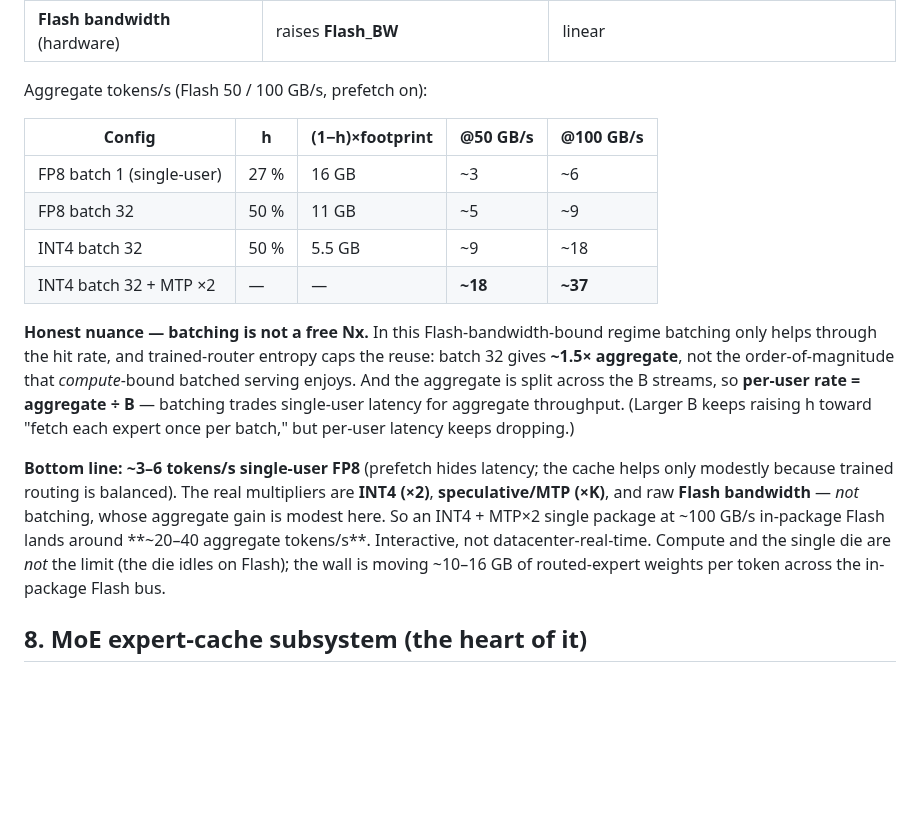
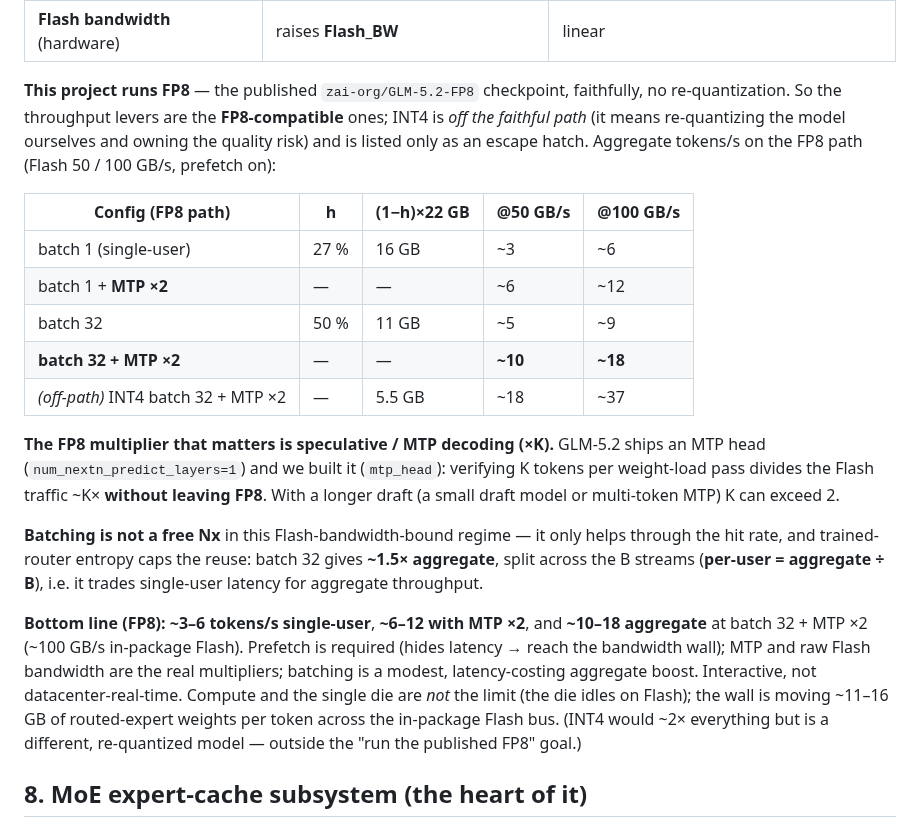
Before and after one commit to Wick-Lim/AIPU, a Markdown page: docs/SYSTEM_SINGLE_PACKAGE.md, the part around the change. Rendered like a GitHub page; blank space fills up the shorter version.

Commit message:
docs: make the throughput model FP8-first (INT4 is off the faithful path)
The project runs the published GLM-5.2-FP8 checkpoint faithfully (no re-quant), so §7.2 now
leads with the FP8-compatible levers and demotes INT4 to a clearly-labeled off-path escape
hatch. The FP8 multiplier that matters is speculative/MTP decoding (xK, K tokens per
weight-load pass) -- GLM-5.2 ships an MTP head and we built mtp_head -- which divides Flash
traffic without leaving FP8. Updated FP8-path table: ~3-6 tok/s single-user, ~6-12 with
MTP x2, ~10-18 aggregate at batch 32 + MTP x2 (~100 GB/s in-package Flash). Prefetch required
(latency hiding); MTP + Flash bandwidth are the real multipliers; batching is a modest,
latency-costing aggregate boost. INT4 (~2x) noted only as a different, re-quantized model
outside the stated goal.

```diff
--- a/docs/SYSTEM_SINGLE_PACKAGE.md
+++ b/docs/SYSTEM_SINGLE_PACKAGE.md
@@ -156,29 +156,37 @@ batch 1 = 26.5 %, batch 8 = 29.7 %, batch 32 = 50.5 %. Each lever moves one term
 | **Speculative/MTP** | **÷K** weight passes (K tokens/pass) | **~×K** |
 | **Flash bandwidth** (hardware) | raises **Flash_BW** | linear |
 
-Aggregate tokens/s (Flash 50 / 100 GB/s, prefetch on):
+**This project runs FP8** — the published `zai-org/GLM-5.2-FP8` checkpoint, faithfully, no
+re-quantization. So the throughput levers are the **FP8-compatible** ones; INT4 is *off the
+faithful path* (it means re-quantizing the model ourselves and owning the quality risk) and is
+listed only as an escape hatch. Aggregate tokens/s on the FP8 path (Flash 50 / 100 GB/s,
+prefetch on):
 
-| Config | h | (1−h)×footprint | @50 GB/s | @100 GB/s |
+| Config (FP8 path) | h | (1−h)×22 GB | @50 GB/s | @100 GB/s |
 |---|---|---|---|---|
-| FP8 batch 1 (single-user) | 27 % | 16 GB | ~3 | ~6 |
-| FP8 batch 32 | 50 % | 11 GB | ~5 | ~9 |
-| INT4 batch 32 | 50 % | 5.5 GB | ~9 | ~18 |
-| INT4 batch 32 + MTP ×2 | — | — | **~18** | **~37** |
+| batch 1 (single-user) | 27 % | 16 GB | ~3 | ~6 |
+| batch 1 + **MTP ×2** | — | — | ~6 | ~12 |
+| batch 32 | 50 % | 11 GB | ~5 | ~9 |
+| **batch 32 + MTP ×2** | — | — | **~10** | **~18** |
+| *(off-path)* INT4 batch 32 + MTP ×2 | — | 5.5 GB | ~18 | ~37 |
 
-**Honest nuance — batching is not a free Nx.** In this Flash-bandwidth-bound regime batching
-only helps through the hit rate, and trained-router entropy caps the reuse: batch 32 gives
-**~1.5× aggregate**, not the order-of-magnitude that *compute*-bound batched serving enjoys.
-And the aggregate is split across the B streams, so **per-user rate = aggregate ÷ B** — batching
-trades single-user latency for aggregate throughput. (Larger B keeps raising h toward "fetch each
-expert once per batch," but per-user latency keeps dropping.)
+**The FP8 multiplier that matters is speculative / MTP decoding (×K).** GLM-5.2 ships an MTP head
+(`num_nextn_predict_layers=1`) and we built it (`mtp_head`): verifying K tokens per weight-load
+pass divides the Flash traffic ~K× **without leaving FP8**. With a longer draft (a small draft
+model or multi-token MTP) K can exceed 2.
 
-**Bottom line:** **~3–6 tokens/s single-user FP8** (prefetch hides latency; the cache helps only
-modestly because trained routing is balanced). The real multipliers are **INT4 (×2)**,
-**speculative/MTP (×K)**, and raw **Flash bandwidth** — *not* batching, whose aggregate gain is
-modest here. So an INT4 + MTP×2 single package at ~100 GB/s in-package Flash lands around
-**~20–40 aggregate tokens/s**. Interactive, not datacenter-real-time. Compute and the single die
-are *not* the limit (the die idles on Flash); the wall is moving ~10–16 GB of routed-expert
-weights per token across the in-package Flash bus.
+**Batching is not a free Nx** in this Flash-bandwidth-bound regime — it only helps through the
+hit rate, and trained-router entropy caps the reuse: batch 32 gives **~1.5× aggregate**, split
+across the B streams (**per-user = aggregate ÷ B**), i.e. it trades single-user latency for
+aggregate throughput.
+
+**Bottom line (FP8):** **~3–6 tokens/s single-user**, **~6–12 with MTP ×2**, and **~10–18
+aggregate** at batch 32 + MTP ×2 (~100 GB/s in-package Flash). Prefetch is required (hides
+latency → reach the bandwidth wall); MTP and raw Flash bandwidth are the real multipliers;
+batching is a modest, latency-costing aggregate boost. Interactive, not datacenter-real-time.
+Compute and the single die are *not* the limit (the die idles on Flash); the wall is moving
+~11–16 GB of routed-expert weights per token across the in-package Flash bus. (INT4 would ~2×
+everything but is a different, re-quantized model — outside the "run the published FP8" goal.)
 
 ## 8. MoE expert-cache subsystem (the heart of it)
 
```
